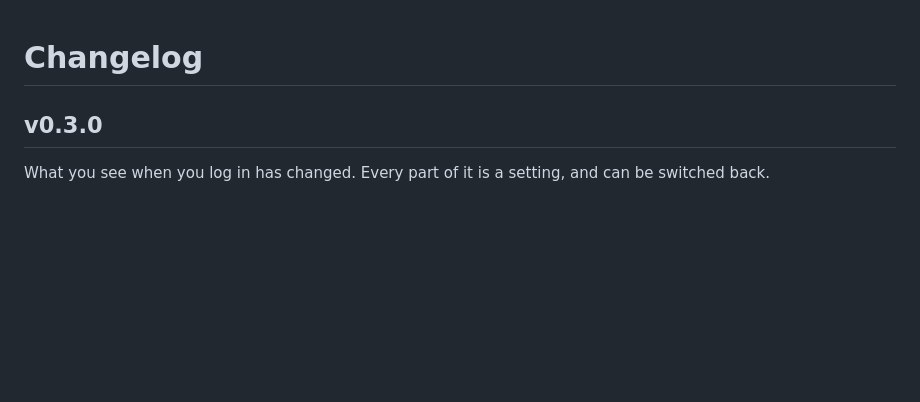
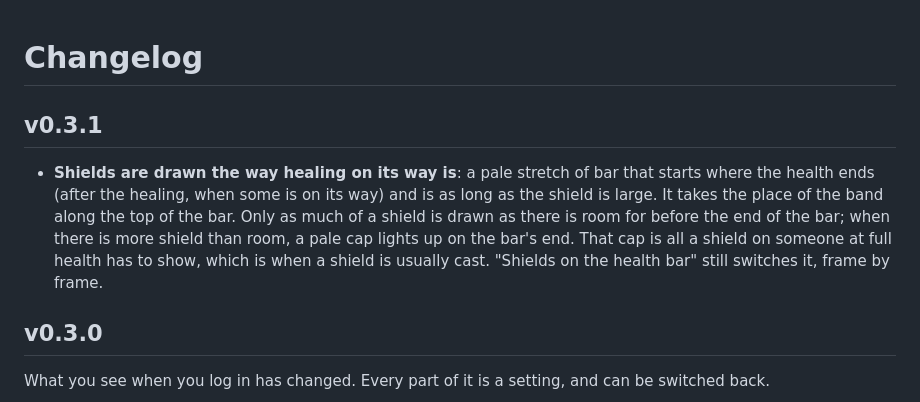
Before and after one commit to skytruax/PugUnitFrames, a Markdown page: CHANGELOG.md, the part around the change. Drawn GitHub-style; blank space fills up the shorter version.

```diff
--- a/CHANGELOG.md
+++ b/CHANGELOG.md
@@ -1,4 +1,8 @@
 # Changelog
+
+## v0.3.1
+
+- **Shields are drawn the way healing on its way is**: a pale stretch of bar that starts where the health ends (after the healing, when some is on its way) and is as long as the shield is large. It takes the place of the band along the top of the bar. Only as much of a shield is drawn as there is room for before the end of the bar; when there is more shield than room, a pale cap lights up on the bar's end. That cap is all a shield on someone at full health has to show, which is when a shield is usually cast. "Shields on the health bar" still switches it, frame by frame.
 
 ## v0.3.0
 
```
Also changed, not shown: README.md (+2 -1 lines), curseforge/description.md (+9 -9 lines), docs/demo.gif, 15 other files.
